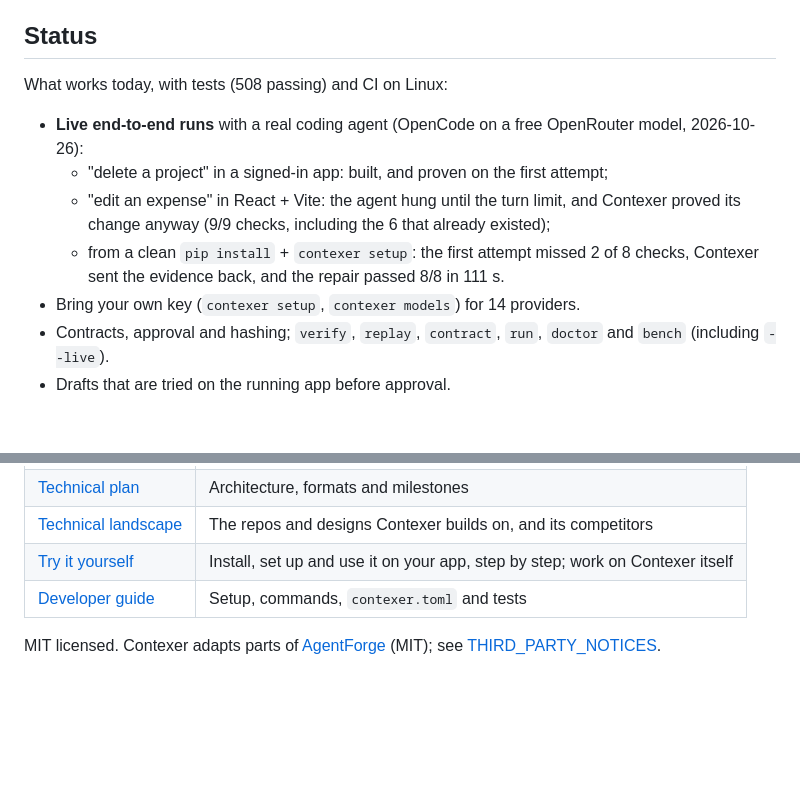
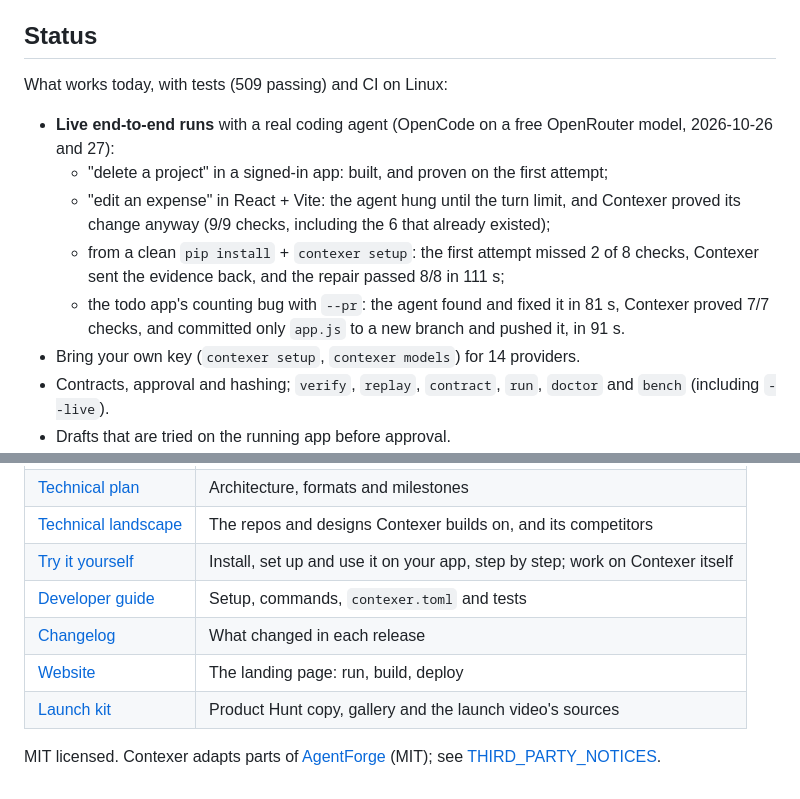
Before and after one commit to murtuza777/contexer-agent, a Markdown page: README.md, 2 parts joined by grey strips. Drawn GitHub-style; blank space fills up the shorter version.

```diff
--- a/README.md
+++ b/README.md
@@ -321,10 +342,10 @@ Full method, per-run tables and the diagnosis of bad compiled checks are in
 
 ## Status
 
-What works today, with tests (508 passing) and CI on Linux:
+What works today, with tests (509 passing) and CI on Linux:
 
 - **Live end-to-end runs** with a real coding agent (OpenCode on a free
-  OpenRouter model, 2026-10-26):
+  OpenRouter model, 2026-10-26 and 27):
   - "delete a project" in a signed-in app: built, and proven on the first
     attempt;
   - "edit an expense" in React + Vite: the agent hung until the turn limit,
@@ -332,7 +353,10 @@ What works today, with tests (508 passing) and CI on Linux:
     already existed);
   - from a clean `pip install` + `contexer setup`: the first attempt missed 2
     of 8 checks, Contexer sent the evidence back, and the repair passed 8/8
-    in 111 s.
+    in 111 s;
+  - the todo app's counting bug with `--pr`: the agent found and fixed it in
+    81 s, Contexer proved 7/7 checks, and committed only `app.js` to a new
+    branch and pushed it, in 91 s.
 - Bring your own key (`contexer setup`, `contexer models`) for 14 providers.
 - Contracts, approval and hashing; `verify`, `replay`, `contract`, `run`,
   `doctor` and `bench` (including `--live`).
@@ -380,6 +410,9 @@ Honest gaps:
 | [Technical landscape](contexer-agent/docs/technical-landscape.md) | The repos and designs Contexer builds on, and its competitors |
 | [Try it yourself](contexer-agent/docs/try-it.md) | Install, set up and use it on your app, step by step; work on Contexer itself |
 | [Developer guide](contexer-agent/README.md) | Setup, commands, `contexer.toml` and tests |
+| [Changelog](contexer-agent/CHANGELOG.md) | What changed in each release |
+| [Website](website/README.md) | The landing page: run, build, deploy |
+| [Launch kit](marketing/product-hunt.md) | Product Hunt copy, gallery and the launch video's sources |
 
 MIT licensed. Contexer adapts parts of
 [AgentForge](https://github.com/MohitGoyal09/AgentForge) (MIT); see
```
Also changed, not shown: other parts of README.md (+45 -18 lines).
